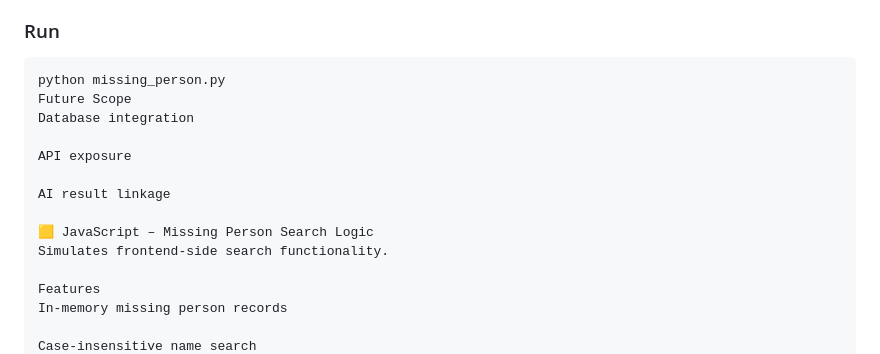
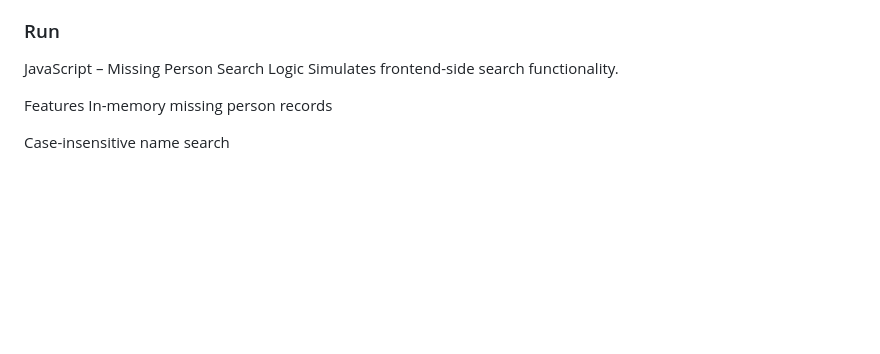
Before and after one commit to mdfarhaan13/FaceRecognition_Sample_Programs, a Markdown page: README.md, the part around the change. GitHub-like rendering; blank space fills up the shorter version.

````diff
--- a/README.md
+++ b/README.md
@@ -52,16 +52,8 @@ FaceRecognition_Sample_Programs/
 └── face_verify.py
 
 ### Run
-```bash
-python missing_person.py
-Future Scope
-Database integration
 
-API exposure
-
-AI result linkage
-
-🟨 JavaScript – Missing Person Search Logic
+ JavaScript – Missing Person Search Logic
 Simulates frontend-side search functionality.
 
 Features
````
